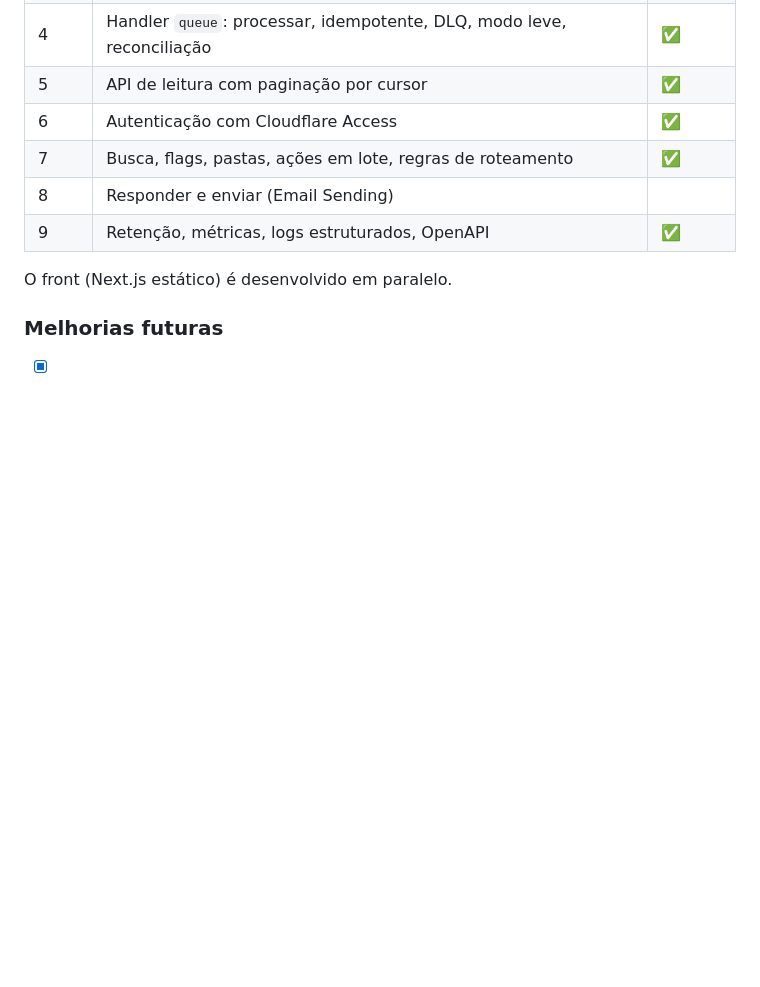
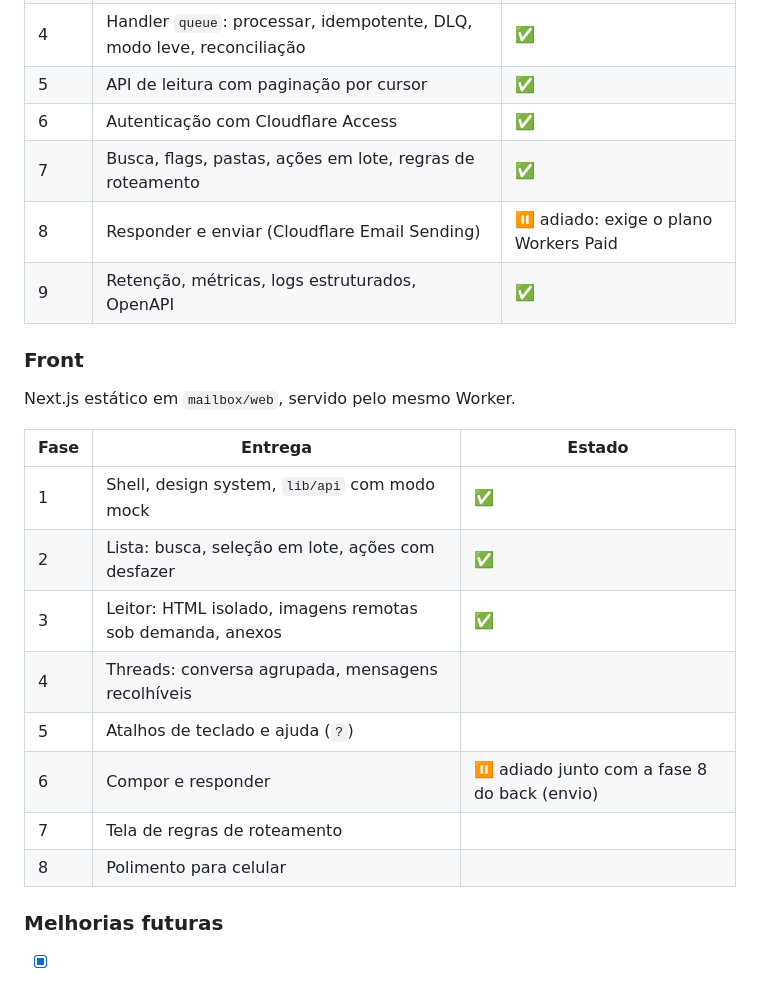
Before and after one commit to ecdesa-labs/mailbox-cloudflare, a Markdown page: README.md, the part around the change. Drawn GitHub-style; blank space fills up the shorter version.

Commit message:
Roadmap: envio de emails adiado (fase 8 do back e compor no front); fases do front no README

```diff
--- a/README.md
+++ b/README.md
@@ -273,10 +273,23 @@ e por isso são testados nativamente, sem Cloudflare.
 | 5 | API de leitura com paginação por cursor | ✅ |
 | 6 | Autenticação com Cloudflare Access | ✅ |
 | 7 | Busca, flags, pastas, ações em lote, regras de roteamento | ✅ |
-| 8 | Responder e enviar (Email Sending) | |
+| 8 | Responder e enviar (Cloudflare Email Sending) | ⏸ adiado: exige o plano Workers Paid |
 | 9 | Retenção, métricas, logs estruturados, OpenAPI | ✅ |
 
-O front (Next.js estático) é desenvolvido em paralelo.
+### Front
+
+Next.js estático em `mailbox/web`, servido pelo mesmo Worker.
+
+| Fase | Entrega | Estado |
+|---|---|---|
+| 1 | Shell, design system, `lib/api` com modo mock | ✅ |
+| 2 | Lista: busca, seleção em lote, ações com desfazer | ✅ |
+| 3 | Leitor: HTML isolado, imagens remotas sob demanda, anexos | ✅ |
+| 4 | Threads: conversa agrupada, mensagens recolhíveis | |
+| 5 | Atalhos de teclado e ajuda (`?`) | |
+| 6 | Compor e responder | ⏸ adiado junto com a fase 8 do back (envio) |
+| 7 | Tela de regras de roteamento | |
+| 8 | Polimento para celular | |
 
 ### Melhorias futuras
 
```
